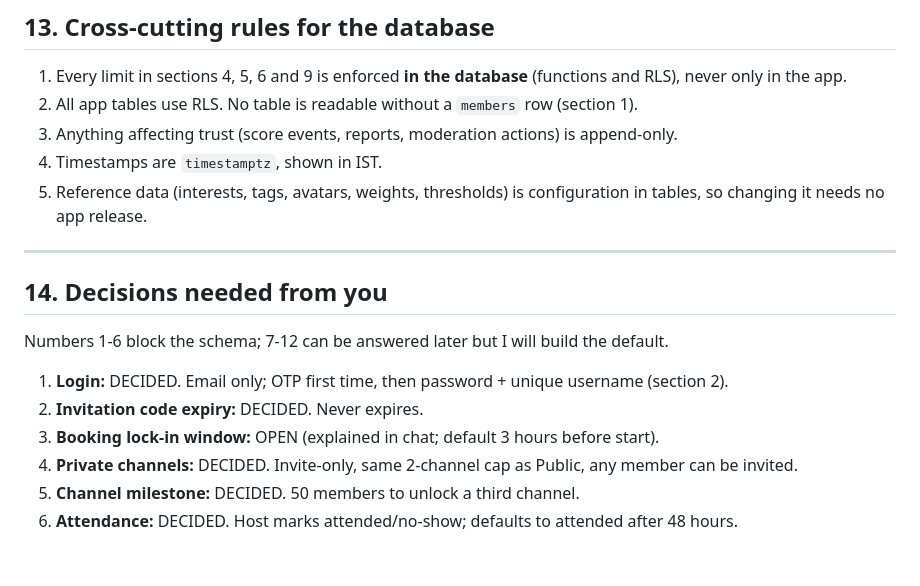
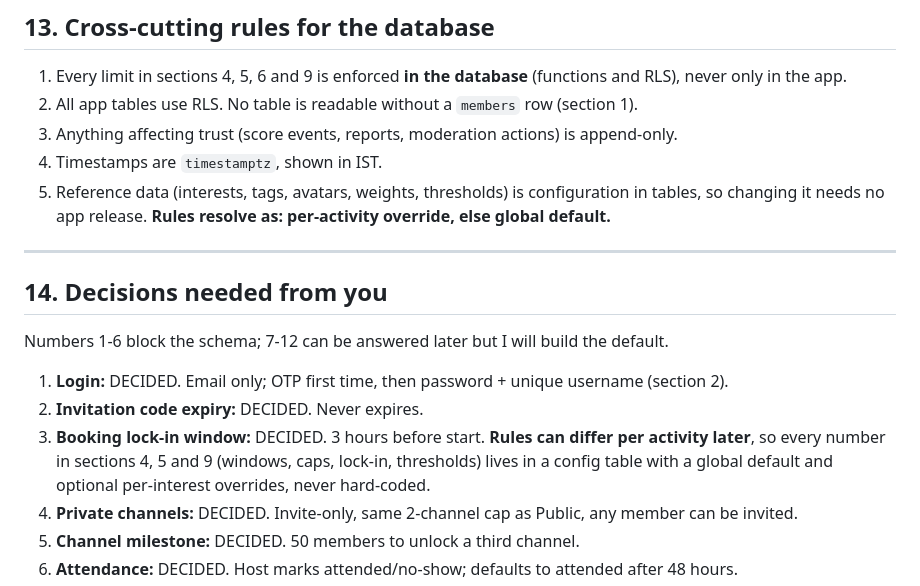
Before and after one commit to manitagarwal/the-circle-waitlist, a Markdown page: docs/app-logic-spec.md, the part around the change. Drawn GitHub-style; blank space fills up the shorter version.

Commit message:
Spec: lock-in 3h and per-activity rules; add draft DB schema
Co-Authored-By: Claude Sonnet 5.5 <noreply@anthropic.com>
Claude-Session: https://claude.ai/code/session_011qhsNscoZv5V6zPiRs72iq

```diff
--- a/docs/app-logic-spec.md
+++ b/docs/app-logic-spec.md
@@ -175,7 +175,7 @@ All of this follows blueprint section 9. Restated so the schema can be derived:
 2. All app tables use RLS. No table is readable without a `members` row (section 1).
 3. Anything affecting trust (score events, reports, moderation actions) is append-only.
 4. Timestamps are `timestamptz`, shown in IST.
-5. Reference data (interests, tags, avatars, weights, thresholds) is configuration in tables, so changing it needs no app release.
+5. Reference data (interests, tags, avatars, weights, thresholds) is configuration in tables, so changing it needs no app release. **Rules resolve as: per-activity override, else global default.**
 
 ---
 
@@ -185,7 +185,7 @@ Numbers 1-6 block the schema; 7-12 can be answered later but I will build the de
 
 1. **Login:** DECIDED. Email only; OTP first time, then password + unique username (section 2).
 2. **Invitation code expiry:** DECIDED. Never expires.
-3. **Booking lock-in window:** OPEN (explained in chat; default 3 hours before start).
+3. **Booking lock-in window:** DECIDED. 3 hours before start. **Rules can differ per activity later**, so every number in sections 4, 5 and 9 (windows, caps, lock-in, thresholds) lives in a config table with a global default and optional per-interest overrides, never hard-coded.
 4. **Private channels:** DECIDED. Invite-only, same 2-channel cap as Public, any member can be invited.
 5. **Channel milestone:** DECIDED. 50 members to unlock a third channel.
 6. **Attendance:** DECIDED. Host marks attended/no-show; defaults to attended after 48 hours.
```
Also changed, not shown: docs/db-schema.md (added, +101 -0 lines).
